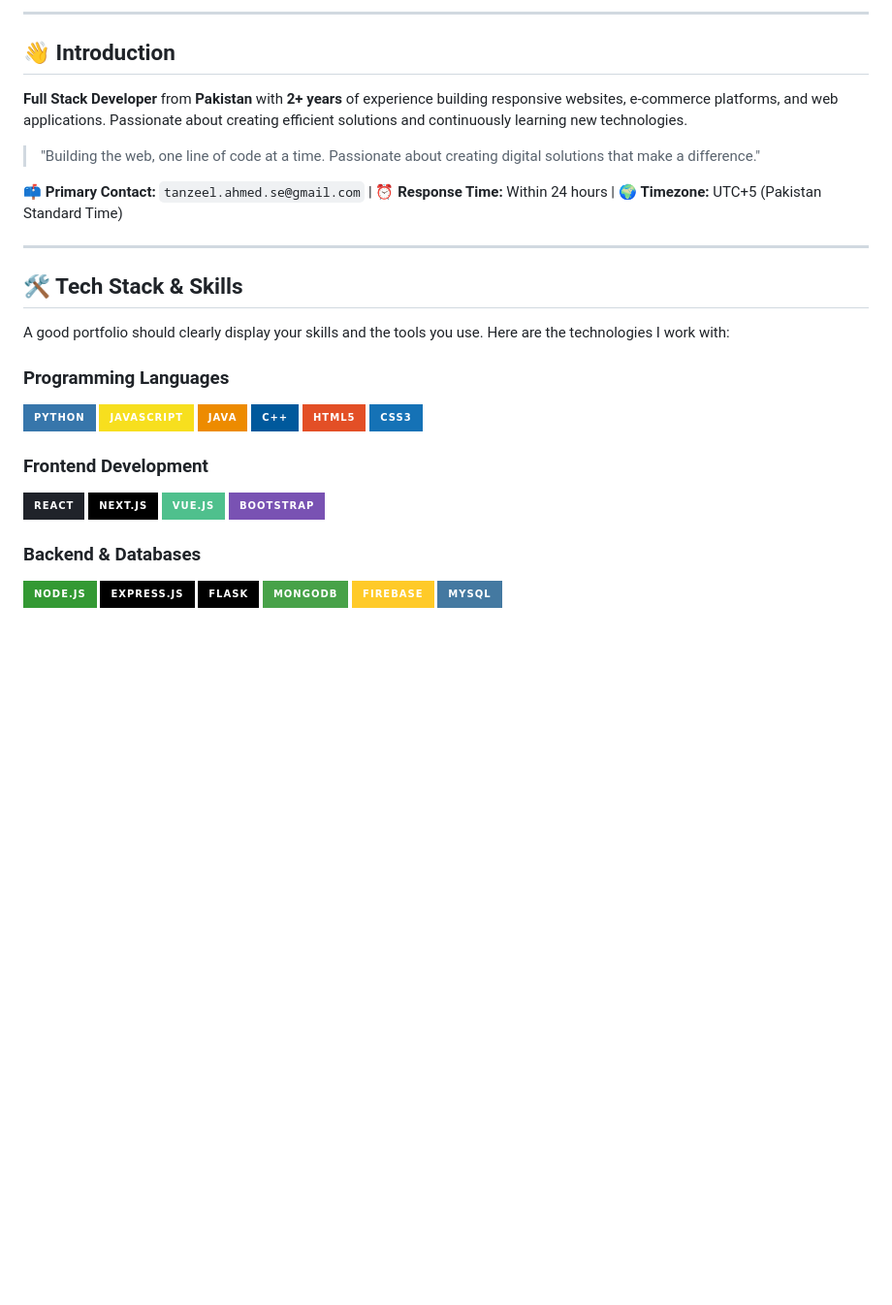
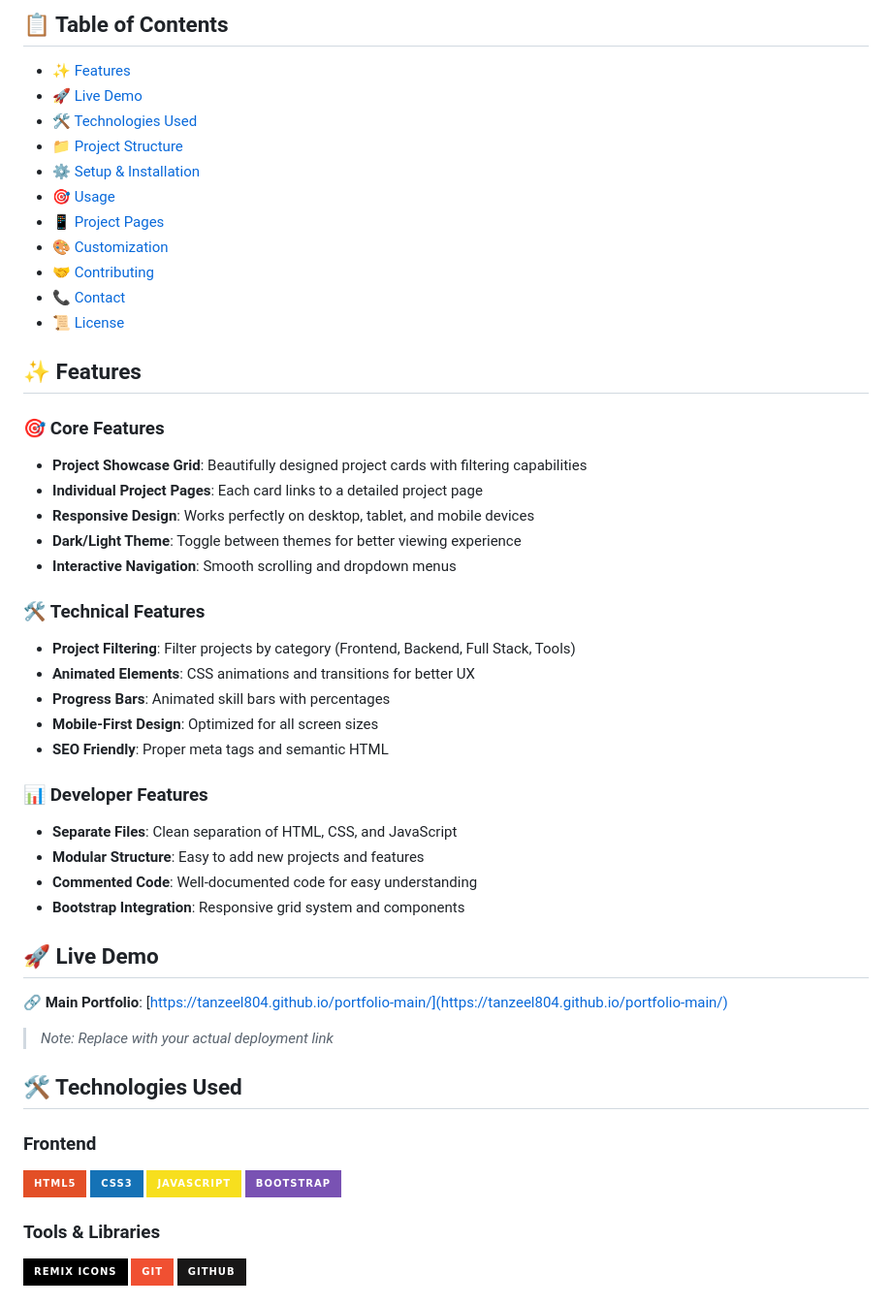
Before and after one commit to Tanzeel804/card-practice, a Markdown page: Readme.md, the part around the change printed below. Shown: that part at 97% size. Drawn GitHub-style; badges without logos; blank space fills up the shorter version.

```diff
--- a/Readme.md
+++ b/Readme.md
@@ -23,42 +9,61 @@
 
----
+## 📋 Table of Contents
 
-## 👋 Introduction
+- [✨ Features](#-features)
+- [🚀 Live Demo](#-live-demo)
+- [🛠️ Technologies Used](#️-technologies-used)
+- [📁 Project Structure](#-project-structure)
+- [⚙️ Setup & Installation](#️-setup--installation)
+- [🎯 Usage](#-usage)
+- [📱 Project Pages](#-project-pages)
+- [🎨 Customization](#-customization)
+- [🤝 Contributing](#-contributing)
+- [📞 Contact](#-contact)
+- [📜 License](#-license)
 
-**Full Stack Developer** from **Pakistan** with **2+ years** of experience building responsive websites, e-commerce platforms, and web applications. Passionate about creating efficient solutions and continuously learning new technologies.
+## ✨ Features
 
-> "Building the web, one line of code at a time. Passionate about creating digital solutions that make a difference."
+### 🎯 **Core Features**
 
-📫 **Primary Contact:** `tanzeel.ahmed.se@gmail.com` | ⏰ **Response Time:** Within 24 hours | 🌍 **Timezone:** UTC+5 (Pakistan Standard Time)
+- **Project Showcase Grid**: Beautifully designed project cards with filtering capabilities
+- **Individual Project Pages**: Each card links to a detailed project page
+- **Responsive Design**: Works perfectly on desktop, tablet, and mobile devices
+- **Dark/Light Theme**: Toggle between themes for better viewing experience
+- **Interactive Navigation**: Smooth scrolling and dropdown menus
 
----
+### 🛠️ **Technical Features**
 
-## 🛠️ Tech Stack & Skills
+- **Project Filtering**: Filter projects by category (Frontend, Backend, Full Stack, Tools)
+- **Animated Elements**: CSS animations and transitions for better UX
+- **Progress Bars**: Animated skill bars with percentages
+- **Mobile-First Design**: Optimized for all screen sizes
+- **SEO Friendly**: Proper meta tags and semantic HTML
 
-A good portfolio should clearly display your skills and the tools you use. Here are the technologies I work with:
+### 📊 **Developer Features**
 
-### **Programming Languages**
+- **Separate Files**: Clean separation of HTML, CSS, and JavaScript
+- **Modular Structure**: Easy to add new projects and features
+- **Commented Code**: Well-documented code for easy understanding
+- **Bootstrap Integration**: Responsive grid system and components
 
-![Python](https://img.shields.io/badge/Python-3776AB?style=for-the-badge&logo=python&logoColor=white)
-![JavaScript](https://img.shields.io/badge/JavaScript-F7DF1E?style=for-the-badge&logo=javascript&logoColor=black)
-![Java](https://img.shields.io/badge/Java-ED8B00?style=for-the-badge&logo=openjdk&logoColor=white)
-![C++](https://img.shields.io/badge/C++-00599C?style=for-the-badge&logo=c%2B%2B&logoColor=white)
+## 🚀 Live Demo
+
+🔗 **Main Portfolio**: [https://tanzeel804.github.io/portfolio-main/](https://tanzeel804.github.io/portfolio-main/)
+
+> _Note: Replace with your actual deployment link_
+
+## 🛠️ Technologies Used
+
+### **Frontend**
+
 ![HTML5](https://img.shields.io/badge/HTML5-E34F26?style=for-the-badge&logo=html5&logoColor=white)
 ![CSS3](https://img.shields.io/badge/CSS3-1572B6?style=for-the-badge&logo=css3&logoColor=white)
-
-### **Frontend Development**
-
-![React](https://img.shields.io/badge/React-20232A?style=for-the-badge&logo=react&logoColor=61DAFB)
-![Next.js](https://img.shields.io/badge/Next.js-000000?style=for-the-badge&logo=next.js&logoColor=white)
-![Vue.js](https://img.shields.io/badge/Vue.js-4FC08D?style=for-the-badge&logo=vuedotjs&logoColor=white)
+![JavaScript](https://img.shields.io/badge/JavaScript-F7DF1E?style=for-the-badge&logo=javascript&logoColor=black)
 ![Bootstrap](https://img.shields.io/badge/Bootstrap-7952B3?style=for-the-badge&logo=bootstrap&logoColor=white)
 
-### **Backend & Databases**
+### **Tools & Libraries**
 
-![Node.js](https://img.shields.io/badge/Node.js-339933?style=for-the-badge&logo=nodedotjs&logoColor=white)
-![Express.js](https://img.shields.io/badge/Express.js-000000?style=for-the-badge&logo=express&logoColor=white)
-![Flask](https://img.shields.io/badge/Flask-000000?style=for-the-badge&logo=flask&logoColor=white)
-![MongoDB](https://img.shields.io/badge/MongoDB-47A248?style=for-the-badge&logo=mongodb&logoColor=white)
-![Firebase](https://img.shields.io/badge/Firebase-FFCA28?style=for-the-badge&logo=firebase&logoColor=black)
-![MySQL](https://img.shields.io/badge/MySQL-4479A1?style=for-the-badge&logo=mysql&logoColor=white)
+![Remix Icons](https://img.shields.io/badge/Remix_Icons-000000?style=for-the-badge&logo=remix&logoColor=white)
+![Git](https://img.shields.io/badge/Git-F05032?style=for-the-badge&logo=git&logoColor=white)
+![GitHub](https://img.shields.io/badge/GitHub-181717?style=for-the-badge&logo=github&logoColor=white)
 
```
Also changed, not shown: other parts of Readme.md (+257 -191 lines).
